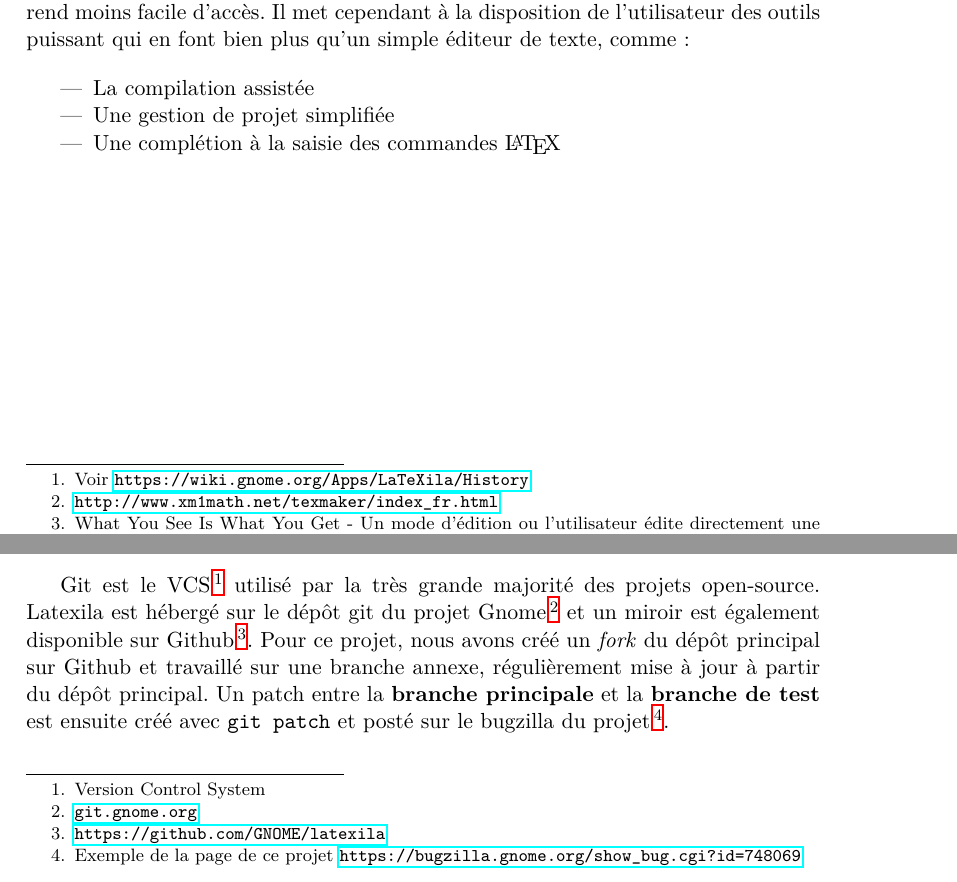
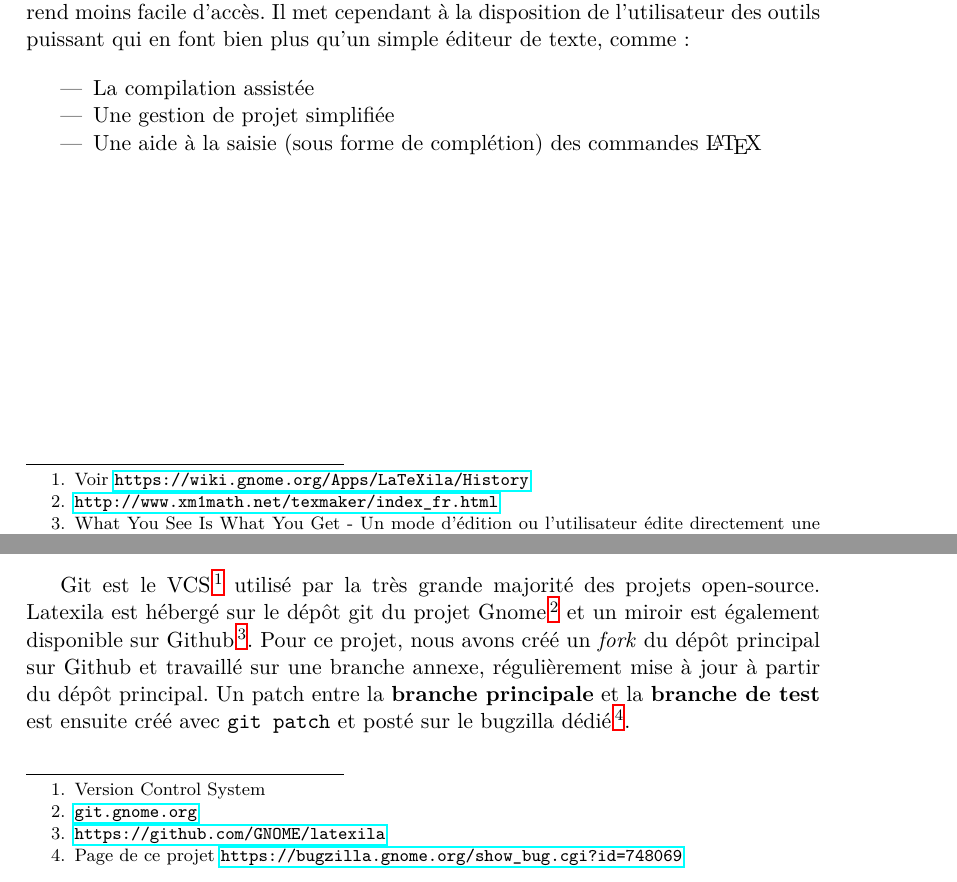
Before and after one commit to halfa/alambic, a LaTeX document (report/index.tex): two parts of pages 3 and 8 of 9, joined at a grey line, cut so that both start at the same text. Compiled offline with LaTeX, dvips and Ghostscript.

Commit message:
Tweak latexila intro

```diff
--- a/report/index.tex
+++ b/report/index.tex
@@ -56,7 +56,7 @@ Il met cependant à la disposition de l'utilisateur des outils puissant qui en f
 \begin{itemize}
 	\item La compilation assistée
 	\item Une gestion de projet simplifiée
-	\item Une complétion à la saisie des commandes \LaTeX
+	\item Une aide à la saisie (sous forme de complétion) des commandes \LaTeX
 \end{itemize}
 
 \chapter{Étude pratique} % (fold)
@@ -162,7 +162,7 @@ Les choix proposés sont les labels déclarés dans les documents .tex du même
 \label{sub:git}
 Git est le VCS\footnote{Version Control System} utilisé par la très grande majorité des projets open-source. Latexila est hébergé sur le dépôt git du projet Gnome\footnote{\url{git.gnome.org}}  et un miroir est également disponible sur Github\footnote{\url{https://github.com/GNOME/latexila}}.
 Pour ce projet, nous avons créé un \textit{fork} du dépôt principal sur Github et travaillé sur une branche annexe, régulièrement mise à jour à partir du dépôt principal.
-Un patch entre la \textbf{branche principale} et la \textbf{branche de test} est ensuite créé avec \texttt{git patch} et posté sur le bugzilla du projet\footnote{Exemple de la page de ce projet \url{https://bugzilla.gnome.org/show_bug.cgi?id=748069}}.
+Un patch entre la \textbf{branche principale} et la \textbf{branche de test} est ensuite créé avec \texttt{git patch} et posté sur le bugzilla dédié\footnote{Page de ce projet \url{https://bugzilla.gnome.org/show_bug.cgi?id=748069}}.
 
 \chapter{Conclusion}
 Le mécanisme de complétion, auparavant \textit{statique} prend désormais en charge une complétion \textit{dynamique} sur les labels déclarés par l'utilisateur.
```
